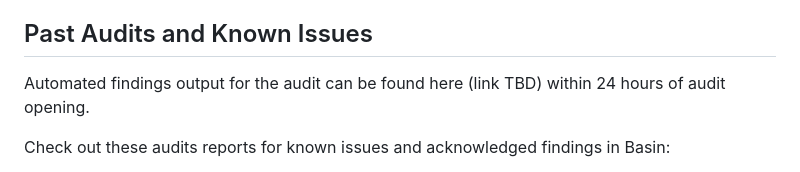
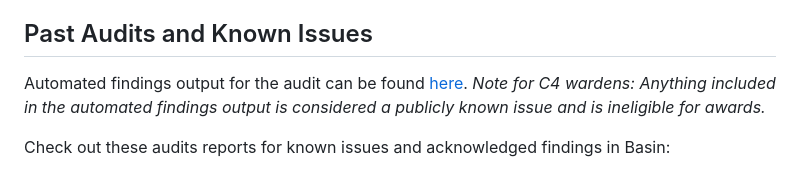
Before and after one commit to code-423n4/2023-07-basin, a Markdown page: README.md, the part around the change. Drawn GitHub-style.

Commit message:
Add automated findings report

```diff
--- a/README.md
+++ b/README.md
@@ -51,7 +51,7 @@ Check out the following code walkthrough of Basin, starting at 29:00: https://yo
 
 ## Past Audits and Known Issues
 
-Automated findings output for the audit can be found here (link TBD) within 24 hours of audit opening.
+Automated findings output for the audit can be found [here](https://gist.github.com/CloudEllie/53be96a57d19e7442313cad2a12ec11a). *Note for C4 wardens: Anything included in the automated findings output is considered a publicly known issue and is ineligible for awards.*
 
 Check out these audits reports for known issues and acknowledged findings in Basin:
 
```
